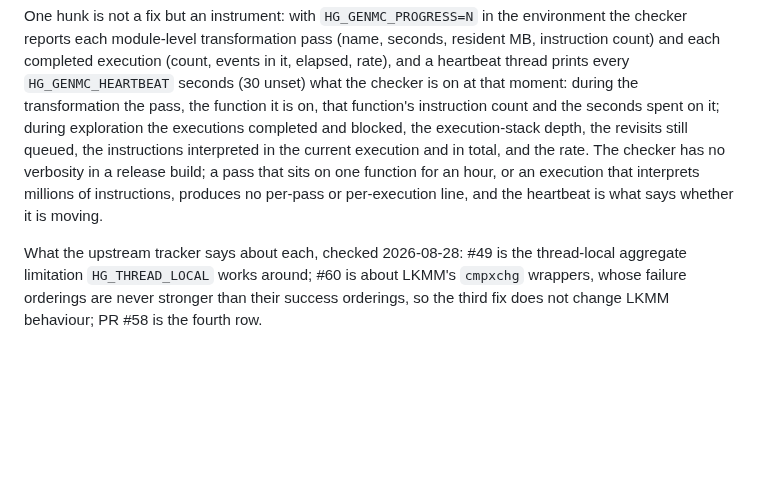
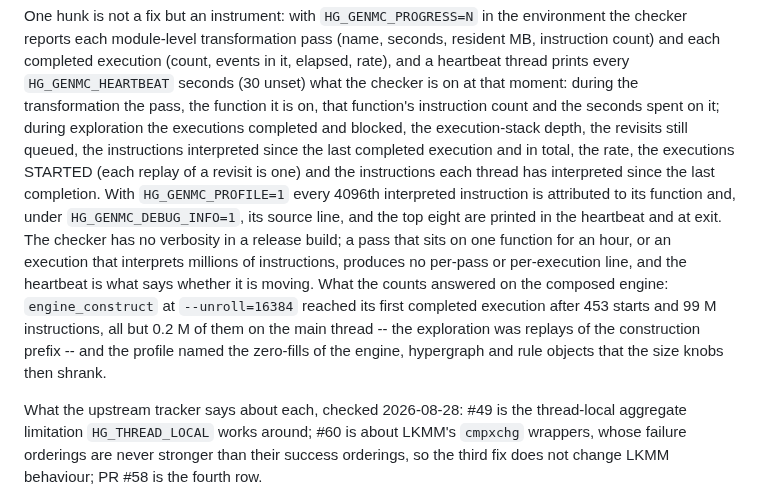
Before and after one commit to WolframInstitute/HypergraphRewritingEngine, a Markdown page: verification/genmc/README.md, the part around the change. Drawn GitHub-style; blank space fills up the shorter version.

Commit message:
docs: the checker's starts, per-thread and profile instruments, and what they measured
The README's instrument paragraph names the heartbeat's executions-started
and per-thread counts and the HG_GENMC_PROFILE attribution, with the
measurement they gave on the composed engine (453 starts before the first
completed execution of engine_construct, the main thread carrying the
instructions, the object zero-fills the profile named).

```diff
--- a/verification/genmc/README.md
+++ b/verification/genmc/README.md
@@ -117,11 +117,18 @@ count) and each completed execution (count, events in it, elapsed, rate), and a
 prints every `HG_GENMC_HEARTBEAT` seconds (30 unset) what the checker is on at that moment:
 during the transformation the pass, the function it is on, that function's instruction count
 and the seconds spent on it; during exploration the executions completed and blocked, the
-execution-stack depth, the revisits still queued, the instructions interpreted in the current
-execution and in total, and the rate. The checker has no verbosity in a release build; a pass
-that sits on one function for an hour, or an execution that interprets millions of
-instructions, produces no per-pass or per-execution line, and the heartbeat is what says
-whether it is moving.
+execution-stack depth, the revisits still queued, the instructions interpreted since the last
+completed execution and in total, the rate, the executions STARTED (each replay of a revisit is
+one) and the instructions each thread has interpreted since the last completion. With
+`HG_GENMC_PROFILE=1` every 4096th interpreted instruction is attributed to its function and,
+under `HG_GENMC_DEBUG_INFO=1`, its source line, and the top eight are printed in the heartbeat
+and at exit. The checker has no verbosity in a release build; a pass that sits on one function
+for an hour, or an execution that interprets millions of instructions, produces no per-pass or
+per-execution line, and the heartbeat is what says whether it is moving. What the counts
+answered on the composed engine: `engine_construct` at `--unroll=16384` reached its first
+completed execution after 453 starts and 99 M instructions, all but 0.2 M of them on the main
+thread -- the exploration was replays of the construction prefix -- and the profile named the
+zero-fills of the engine, hypergraph and rule objects that the size knobs then shrank.
 
 What the upstream tracker says about each, checked 2026-08-28: #49 is the thread-local
 aggregate limitation `HG_THREAD_LOCAL` works around; #60 is about LKMM's `cmpxchg` wrappers,
```
